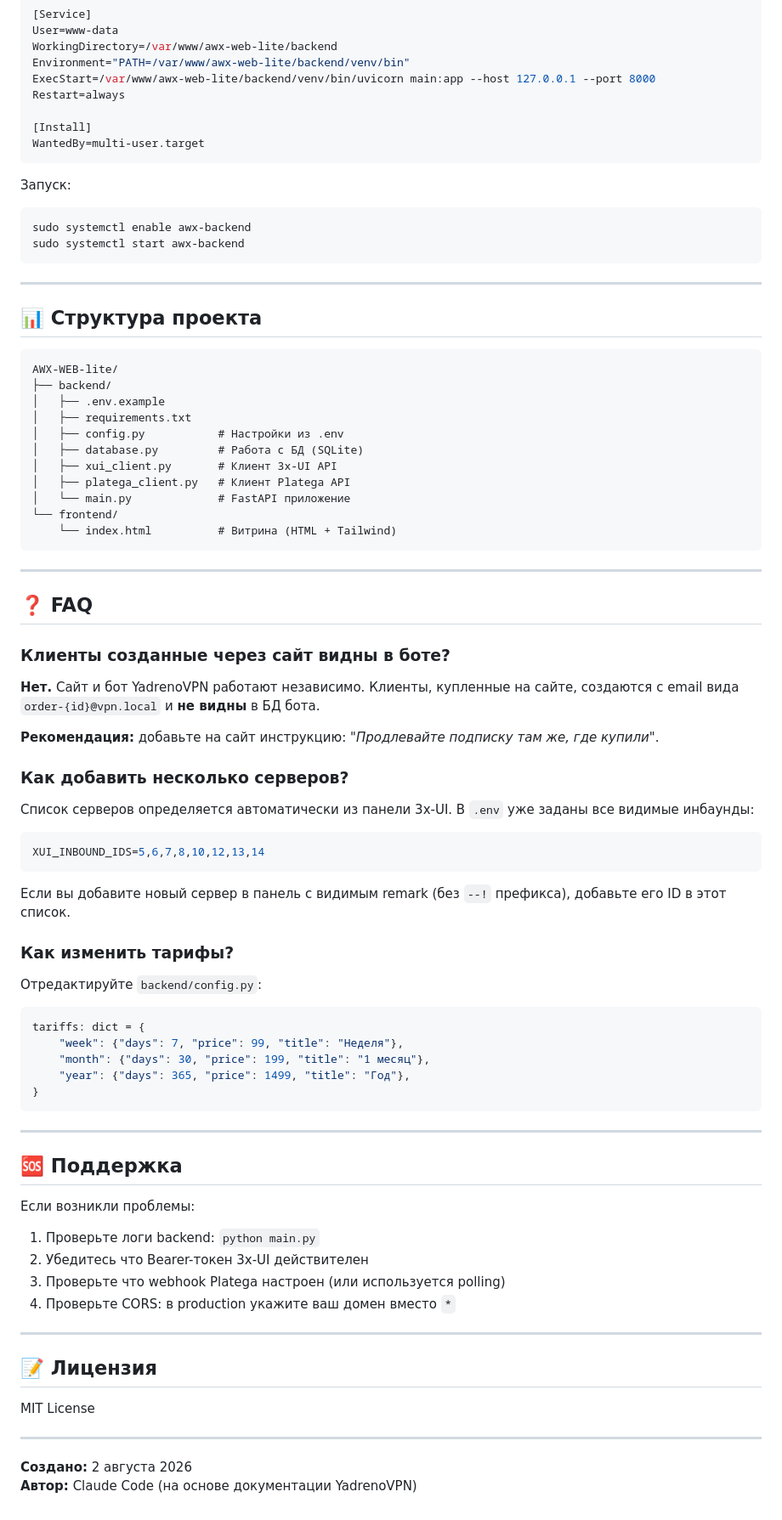
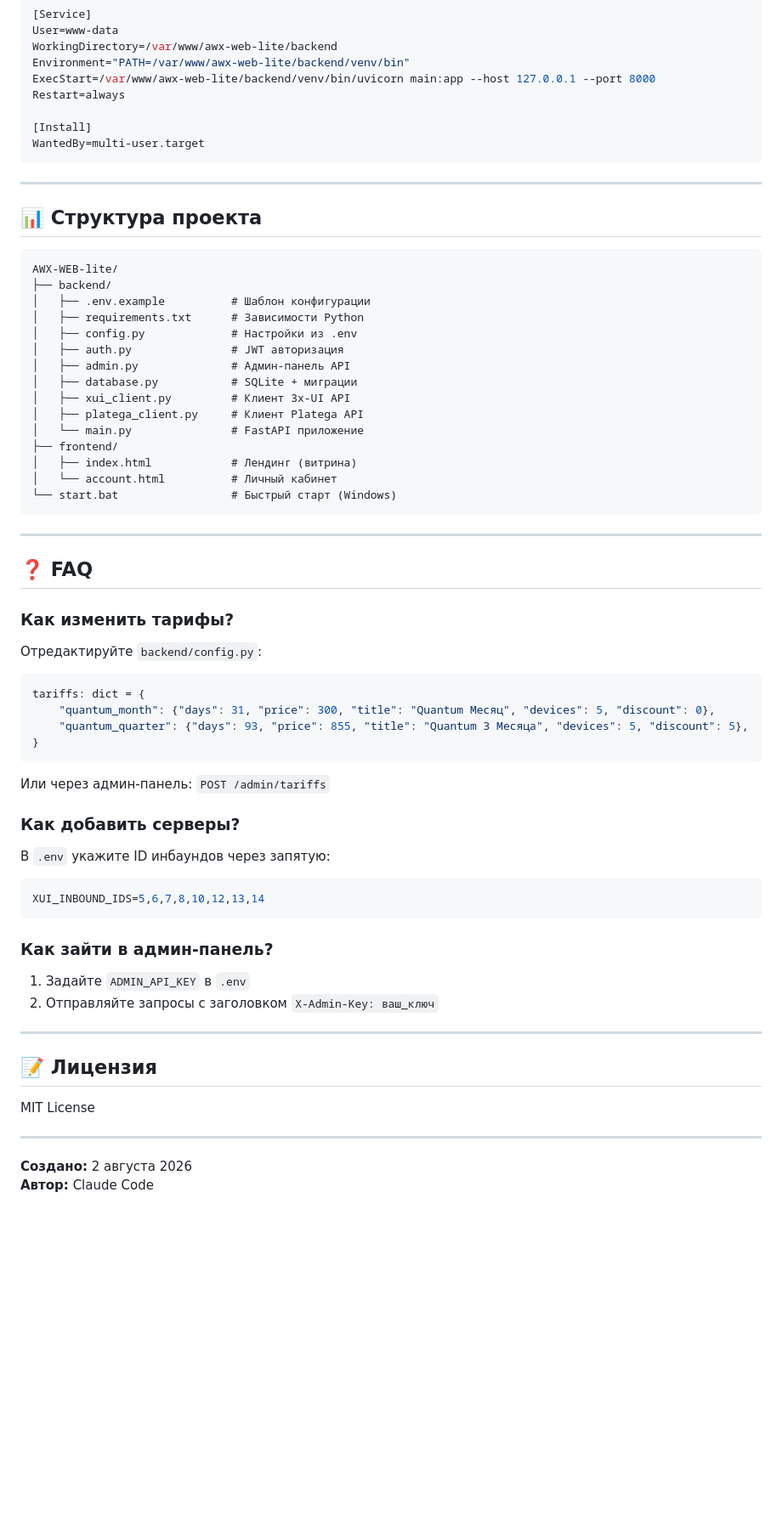
Before and after one commit to AnikeyAttano-project/AWX_website, a Markdown page: README.md, the part around one of its changes. Shown at 85% size. Rendered like a GitHub page; blank space fills up the shorter version.

Commit message:
docs: update README — remove personal domains, add ЛК and admin panel docs

````diff
--- a/README.md
+++ b/README.md
@@ -212,12 +260,6 @@ Restart=always
 WantedBy=multi-user.target
 ```
 
-Запуск:
-```bash
-sudo systemctl enable awx-backend
-sudo systemctl start awx-backend
-```
-
 ---
 
 ## 📊 Структура проекта
@@ -225,36 +267,24 @@ sudo systemctl start awx-backend
 ```
 AWX-WEB-lite/
 ├── backend/
-│   ├── .env.example
-│   ├── requirements.txt
-│   ├── config.py           # Настройки из .env
-│   ├── database.py         # Работа с БД (SQLite)
-│   ├── xui_client.py       # Клиент 3x-UI API
-│   ├── platega_client.py   # Клиент Platega API
-│   └── main.py             # FastAPI приложение
-└── frontend/
-    └── index.html          # Витрина (HTML + Tailwind)
+│   ├── .env.example          # Шаблон конфигурации
+│   ├── requirements.txt      # Зависимости Python
+│   ├── config.py             # Настройки из .env
+│   ├── auth.py               # JWT авторизация
+│   ├── admin.py              # Админ-панель API
+│   ├── database.py           # SQLite + миграции
+│   ├── xui_client.py         # Клиент 3x-UI API
+│   ├── platega_client.py     # Клиент Platega API
+│   └── main.py               # FastAPI приложение
+├── frontend/
+│   ├── index.html            # Лендинг (витрина)
+│   └── account.html          # Личный кабинет
+└── start.bat                 # Быстрый старт (Windows)
 ```
 
 ---
 
 ## ❓ FAQ
-
-### Клиенты созданные через сайт видны в боте?
-
-**Нет.** Сайт и бот YadrenoVPN работают независимо. Клиенты, купленные на сайте, создаются с email вида `order-{id}@vpn.local` и **не видны** в БД бота.
-
-**Рекомендация:** добавьте на сайт инструкцию: *"Продлевайте подписку там же, где купили"*.
-
-### Как добавить несколько серверов?
-
-Список серверов определяется автоматически из панели 3x-UI. В `.env` уже заданы все видимые инбаунды:
-
-```env
-XUI_INBOUND_IDS=5,6,7,8,10,12,13,14
-```
-
-Если вы добавите новый сервер в панель с видимым remark (без `--!` префикса), добавьте его ID в этот список.
 
 ### Как изменить тарифы?
 
@@ -262,22 +292,25 @@ XUI_INBOUND_IDS=5,6,7,8,10,12,13,14
 
 ```python
 tariffs: dict = {
-    "week": {"days": 7, "price": 99, "title": "Неделя"},
-    "month": {"days": 30, "price": 199, "title": "1 месяц"},
-    "year": {"days": 365, "price": 1499, "title": "Год"},
+    "quantum_month": {"days": 31, "price": 300, "title": "Quantum Месяц", "devices": 5, "discount": 0},
+    "quantum_quarter": {"days": 93, "price": 855, "title": "Quantum 3 Месяца", "devices": 5, "discount": 5},
 }
 ```
 
----
+Или через админ-панель: `POST /admin/tariffs`
 
-## 🆘 Поддержка
+### Как добавить серверы?
 
-Если возникли проблемы:
+В `.env` укажите ID инбаундов через запятую:
 
-1. Проверьте логи backend: `python main.py`
-2. Убедитесь что Bearer-токен 3x-UI действителен
-3. Проверьте что webhook Platega настроен (или используется polling)
-4. Проверьте CORS: в production укажите ваш домен вместо `*`
+```env
+XUI_INBOUND_IDS=5,6,7,8,10,12,13,14
+```
+
+### Как зайти в админ-панель?
+
+1. Задайте `ADMIN_API_KEY` в `.env`
+2. Отправляйте запросы с заголовком `X-Admin-Key: ваш_ключ`
 
 ---
 
@@ -288,4 +321,4 @@ MIT License
 ---
 
 **Создано:** 2 августа 2026
-**Автор:** Claude Code (на основе документации YadrenoVPN)
+**Автор:** Claude Code
````
Also changed, not shown: other parts of README.md (+86 -38 lines).
